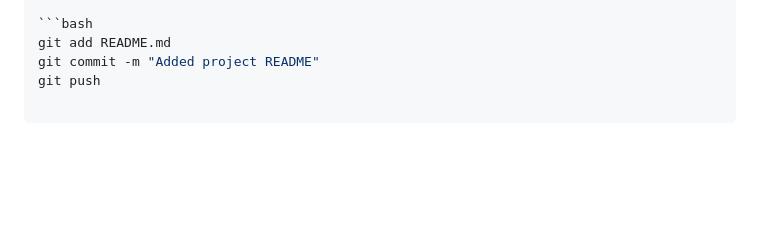
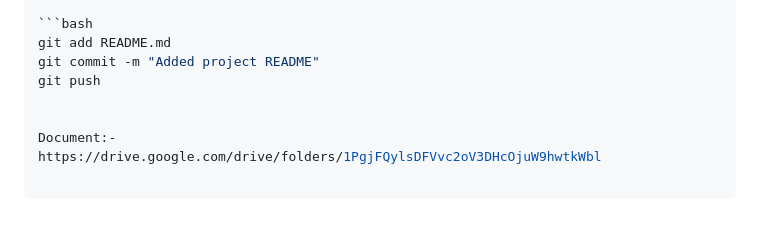
Before and after one commit to Antonio-rohit/Plant-Disease-Detection, a Markdown page: README.md, the part around the change. GitHub-like rendering; blank space fills up the shorter version.

```diff
--- a/README.md
+++ b/README.md
@@ -174,3 +174,7 @@ After creating this file:
 git add README.md
 git commit -m "Added project README"
 git push
+
+
+Document:-
+https://drive.google.com/drive/folders/1PgjFQylsDFVvc2oV3DHcOjuW9hwtkWbl
```
